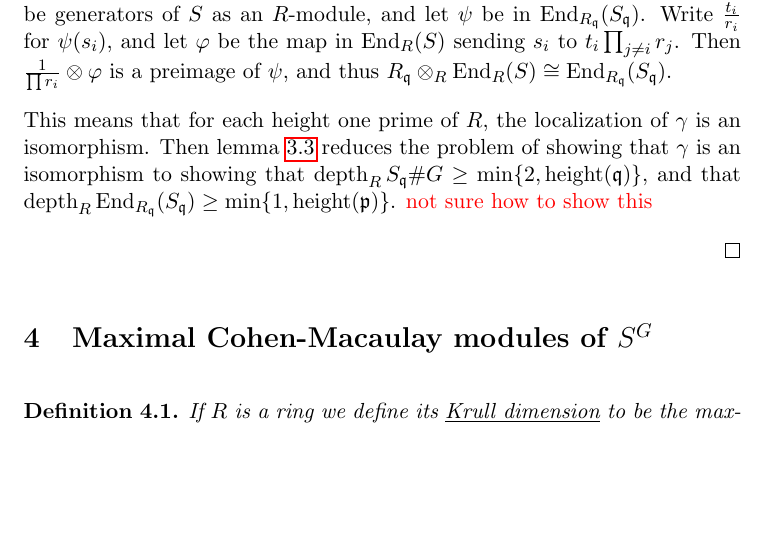
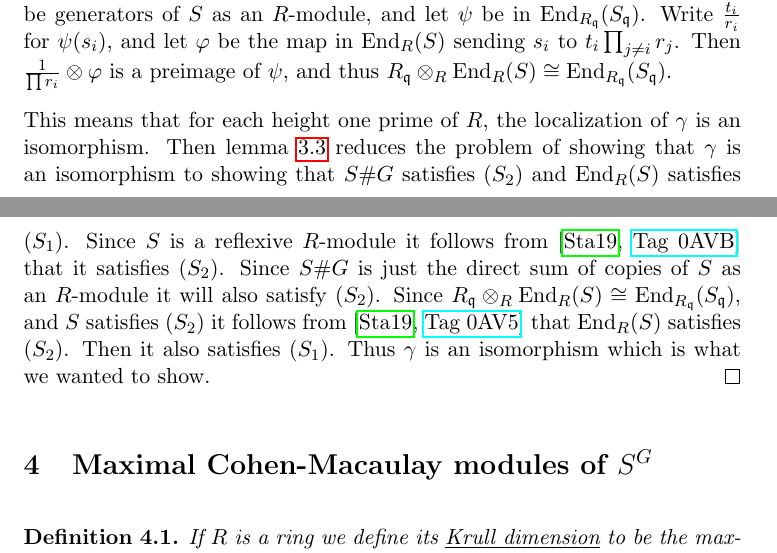
Before and after one commit to jagr2808/McKay, a LaTeX paper (1utkast.tex): part of page 24 of 32 before the commit and two parts of pages 24 and 25 of 33 after it, the two joined at a grey line, cut so that both start at the same text, the shorter picture padded with empty space. Compiled offline with pdfLaTeX.

```diff
--- a/1utkast.tex
+++ b/1utkast.tex
@@ -905,21 +907,7 @@
 \end{center}
 It should be clear that the map is injective. To see surjectivity let $s_1, s_2, \cdots, s_n$ be generators of $S$ as an $R$-module, and let $\psi$ be in $\End_{R_\mathfrak{q}}(S_\mathfrak{q})$. Write $\frac{t_i}{r_i}$ for $\psi(s_i)$, and let $\varphi$ be the map in $\End_R(S)$ sending $s_i$ to $t_i\prod_{j \neq i} r_j$. Then $\frac{1}{\prod r_i} \otimes \varphi$ is a preimage of $\psi$, and thus $R_\mathfrak{q} \otimes_R \End_R(S) \cong \End_{R_\mathfrak{q}}(S_\mathfrak{q})$.
 
-This means that for each height one prime of $R$, the localization of $\gamma$ is an isomorphism. Then \cref{lem:height_one_iso} reduces the problem of showing that $\gamma$ is an isomorphism to showing that $\depth_R S_\mathfrak{q}\#G \geq \min \{ 2, \height(\mathfrak{q}) \}$, and that $\depth_R \End_{R_\mathfrak{q}}(S_\mathfrak{q}) \geq \min \{ 1, \height(\mathfrak{p}) \}$.
-{\color{red} not sure how to show this}
-
-\iffalse
-Firstly let's show that for a prime ideal $\mathfrak{p}$ we have that $S_\mathfrak{p}^G = R_\mathfrak{q}$ where $\mathfrak{q} = R \cap \mathfrak{p}$. Assume $\frac{s}{p} \in S_\mathfrak{p}^G$ is fixed by $G$. Consider the fraction
-\begin{align*}
-\frac{ \left( \prod_{g \neq 1} p^g \right) s}{\prod_g p^g}
-\end{align*}
-Since we have just multiplied by $\prod_{g \neq 1} p^g$ in the numerator and the denominator it still equals $\frac{s}{p}$. The bottom is obviously fixed by $g$, but why is it not in $\mathfrak{q}$???
-{\color{red} How do I know $p^g$ is not in $\mathfrak{p}$ ???? You localize using the complement of the prime ideal right??} Then since the denominator is fixed and the fraction as a whole is fixed this implies that the numerator is fixed as well.
-
-Secondly I want to show that $\End_R(S)_\mathfrak{p} = \End_{R_\mathfrak{q}}(S_\mathfrak{p})$. {\color{red} ???}
-
-From here we just need to wrap everything together. Since $G$ does not contain any pseudoreflections we get from \cref{thm:unramified_pseudoreflections} that the map is an isomorphism when localizing at any height one prime ideal. Then \cref{lem:height_one_iso} gives us that it's an isomorphism {\color{red} need to show depth}.
-\fi
+This means that for each height one prime of $R$, the localization of $\gamma$ is an isomorphism. Then \cref{lem:height_one_iso} reduces the problem of showing that $\gamma$ is an isomorphism to showing that $S\#G$ satisfies $(S_2)$ and $\End_R(S)$ satisfies $(S_1)$. Since $S$ is a reflexive $R$-module it follows from \cite[\href{https://stacks.math.columbia.edu/tag/0AVB}{Tag 0AVB}]{stacks-project} that it satisfies $(S_2)$. Since $S\#G$ is just the direct sum of copies of $S$ as an $R$-module it will also satisfy $(S_2)$. Since $R_\mathfrak{q} \otimes_R \End_R(S) \cong \End_{R_\mathfrak{q}}(S_\mathfrak{q})$, and $S$ satisfies $(S_2)$ it follows from \cite[\href{https://stacks.math.columbia.edu/tag/0AV5}{Tag 0AV5}]{stacks-project} that $\End_R(S)$ satisfies $(S_2)$. Then it also satisfies $(S_1)$. Thus $\gamma$ is an isomorphism which is what we wanted to show.
 \end{proof}
 \end{theorem}
 
```
Also changed, not shown: 1utkast.pdf, 1utkast.tex (18 more changed lines), 4 other files.
